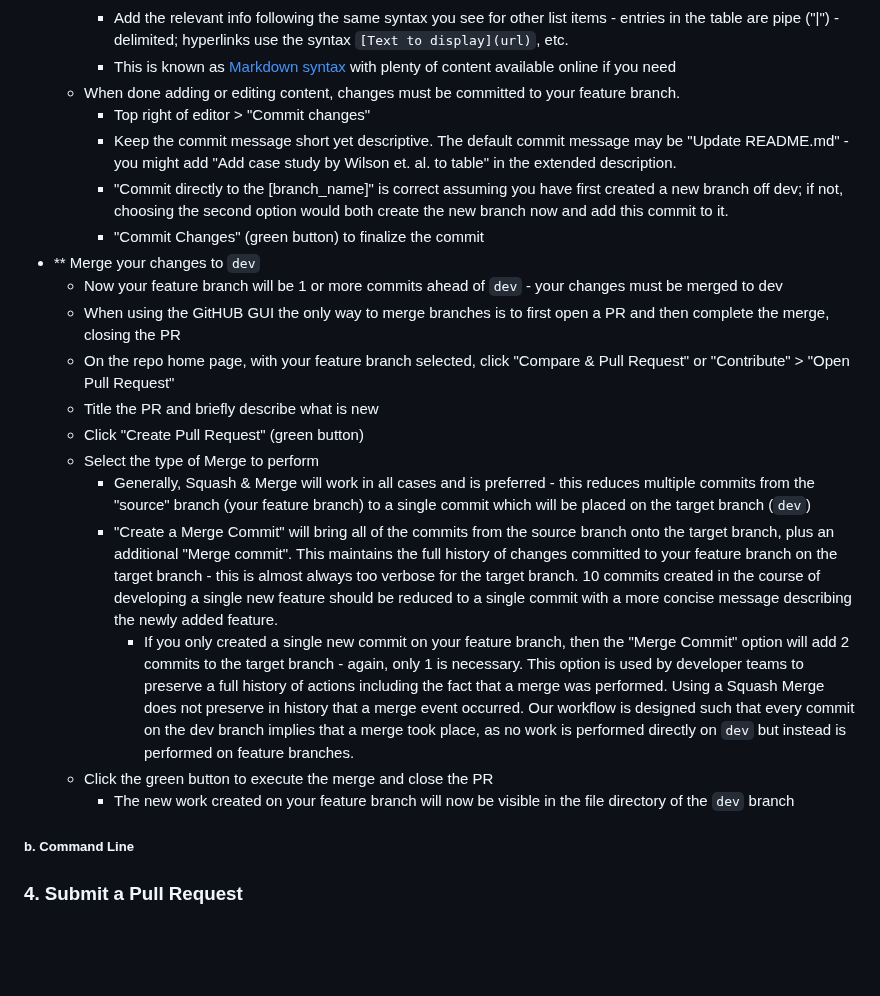
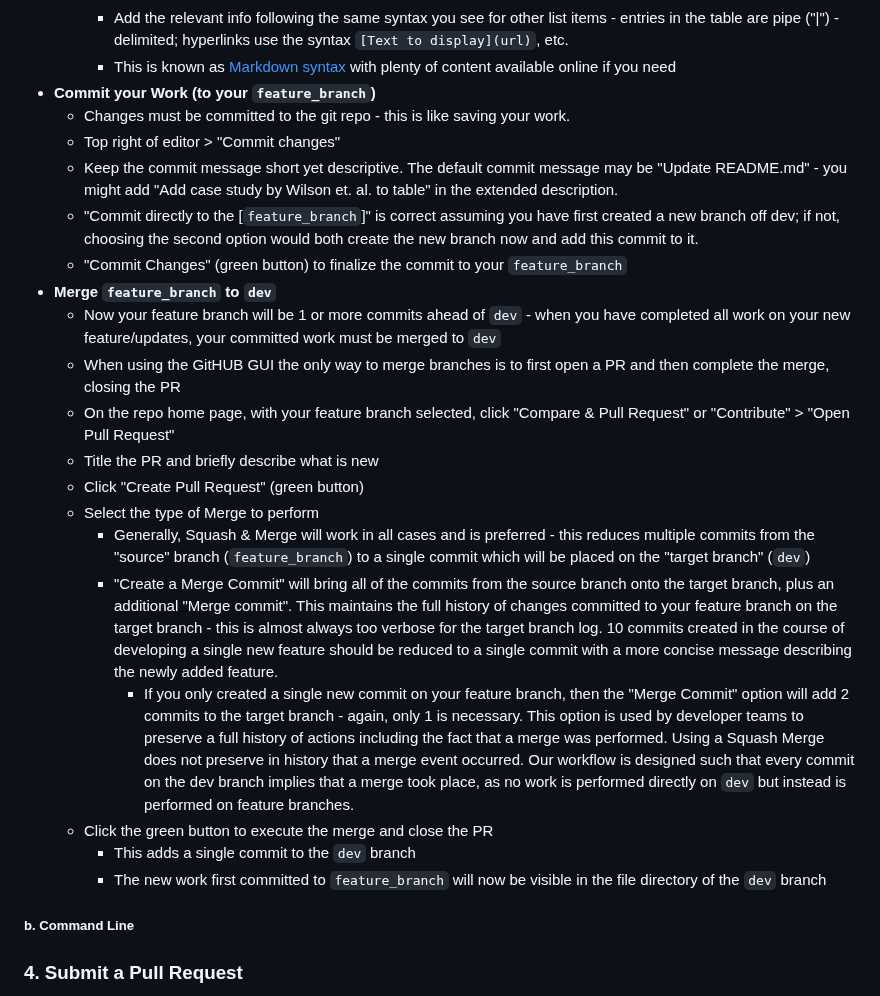
Before and after one commit to IAA-AITF/Actuarial-AI-Case-Studies, a Markdown page: CONTRIBUTING.md, the part around the change. GitHub-like rendering; blank space fills up the shorter version.

```diff
--- a/CONTRIBUTING.md
+++ b/CONTRIBUTING.md
@@ -46,23 +46,25 @@ You can fork a repo and submit new work via Pull Request as above, but the follo
     - At the top right you will see a pencil icon - Click this or the drop down to "Edit in place"
     - Add the relevant info following the same syntax you see for other list items - entries in the table are pipe ("|") -delimited; hyperlinks use the syntax `[Text to display](url)`, etc.
     - This is known as [Markdown syntax](https://docs.github.com/en/get-started/writing-on-github/getting-started-with-writing-and-formatting-on-github/basic-writing-and-formatting-syntax) with plenty of content available online if you need
-  - When done adding or editing content, changes must be committed to your feature branch.
+- **Commit your Work (to your `feature_branch`)**
+    - Changes must be committed to the git repo - this is like saving your work.
     - Top right of editor > "Commit changes"
     - Keep the commit message short yet descriptive. The default commit message may be "Update README.md" - you might add "Add case study by Wilson et. al. to table" in the extended description.
-    - "Commit directly to the [branch_name]" is correct assuming you have first created a new branch off dev; if not, choosing the second option would both create the new branch now and add this commit to it.
-    - "Commit Changes" (green button) to finalize the commit
-- ** Merge your changes to `dev`
-    - Now your feature branch will be 1 or more commits ahead of `dev` - your changes must be merged to dev
+    - "Commit directly to the [`feature_branch`]" is correct assuming you have first created a new branch off dev; if not, choosing the second option would both create the new branch now and add this commit to it.
+    - "Commit Changes" (green button) to finalize the commit to your `feature_branch`
+- **Merge `feature_branch` to `dev`**
+    - Now your feature branch will be 1 or more commits ahead of `dev` - when you have completed all work on your new feature/updates, your committed work must be merged to `dev`
     - When using the GitHUB GUI the only way to merge branches is to first open a PR and then complete the merge, closing the PR
     - On the repo home page, with your feature branch selected, click "Compare & Pull Request" or "Contribute" > "Open Pull Request"
     - Title the PR and briefly describe what is new
     - Click "Create Pull Request" (green button)
     - Select the type of Merge to perform
-      - Generally, Squash & Merge will work in all cases and is preferred - this reduces multiple commits from the "source" branch (your feature branch) to a single commit which will be placed on the target branch (`dev`)
-      - "Create a Merge Commit" will bring all of the commits from the source branch onto the target branch, plus an additional "Merge commit". This maintains the full history of changes committed to your feature branch on the target branch - this is almost always too verbose for the target branch. 10 commits created in the course of developing a single new feature should be reduced to a single commit with a more concise message describing the newly added feature.
+      - Generally, Squash & Merge will work in all cases and is preferred - this reduces multiple commits from the "source" branch (`feature_branch`) to a single commit which will be placed on the "target branch" (`dev`)
+      - "Create a Merge Commit" will bring all of the commits from the source branch onto the target branch, plus an additional "Merge commit". This maintains the full history of changes committed to your feature branch on the target branch - this is almost always too verbose for the target branch log. 10 commits created in the course of developing a single new feature should be reduced to a single commit with a more concise message describing the newly added feature.
         - If you only created a single new commit on your feature branch, then the "Merge Commit" option will add 2 commits to the target branch - again, only 1 is necessary. This option is used by developer teams to preserve a full history of actions including the fact that a merge was performed. Using a Squash Merge does not preserve in history that a merge event occurred. Our workflow is designed such that every commit on the dev branch implies that a merge took place, as no work is performed directly on `dev` but instead is performed on feature branches.
   - Click the green button to execute the merge and close the PR
-    - The new work created on your feature branch will now be visible in the file directory of the `dev` branch
+    - This adds a single commit to the `dev` branch
+    - The new work first committed to `feature_branch` will now be visible in the file directory of the `dev` branch
 
 ##### b. Command Line
 
```
